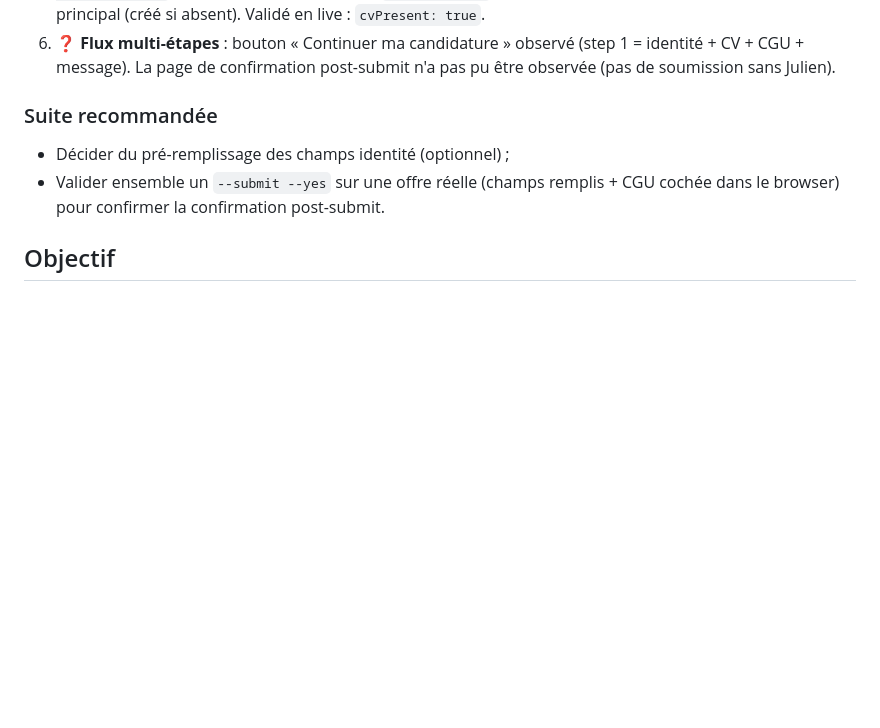
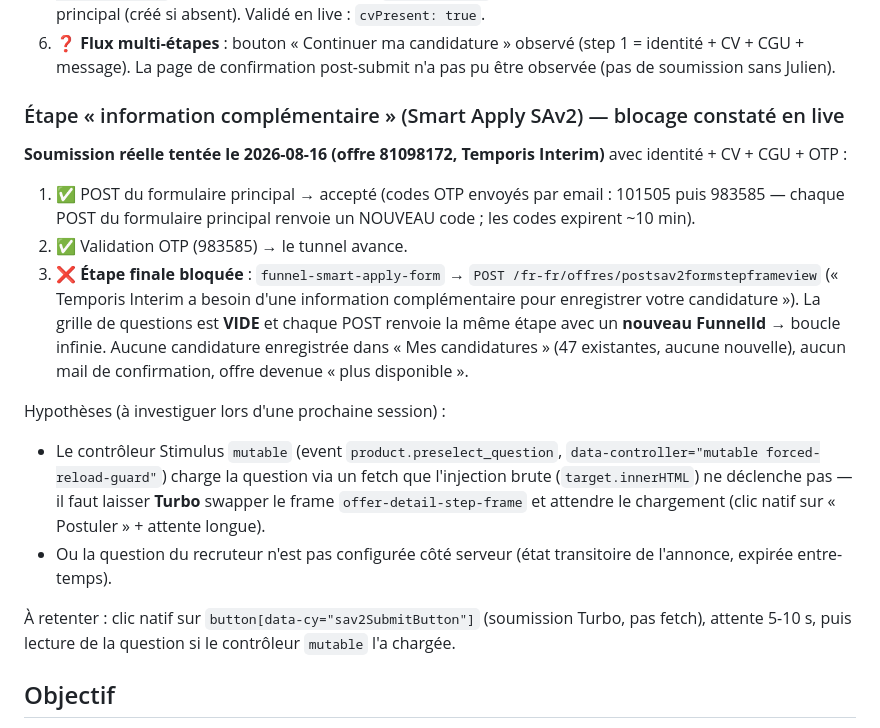
Before and after one commit to jul-ienfr/Emploi, a Markdown page: docs/plans/hellowork-application-flow.md, the part around the change. Drawn GitHub-style; blank space fills up the shorter version.

Commit message:
docs: soumission réelle HelloWork — étape Smart Apply bloquée, constat documenté
Soumission live (offre 81098172, Temporis) : formulaire accepté, OTP
validé, mais l'étape finale 'information complémentaire' (SAv2) a une
grille de questions vide et boucle avec de nouveaux FunnelId — aucune
candidature enregistrée, aucun mail de confirmation. Hypothèses :
contrôleur Stimulus 'mutable' non déclenché par l'injection brute
(Turbo doit swapper le frame) ou question recruteur non configurée.
Piste : clic natif sav2SubmitButton + attente.

Co-Authored-By: Claude <noreply@anthropic.com>

```diff
--- a/docs/plans/hellowork-application-flow.md
+++ b/docs/plans/hellowork-application-flow.md
@@ -16,9 +16,19 @@ Ce qui a été vérifié en live (offre `81098172`, profil `emploi-candidature`)
 5. ✅ **CV requis par offre** : upload automatique implémenté — le CLI lit le CV (option `--cv`, sinon profil documents par défaut), le transmet en base64 dans l'expression, construit un `File` côté page et POST `multipart` vers `/fr-fr/uploadcv` **avec les en-têtes `Turbo-Frame: funnel-resume-uploader-frame` + `X-Requested-With` (sans eux → HTTP 400)** ; le `JweHashResume` de la réponse est injecté dans le formulaire principal (créé si absent). Validé en live : `cvPresent: true`.
 6. ❓ **Flux multi-étapes** : bouton « Continuer ma candidature » observé (step 1 = identité + CV + CGU + message). La page de confirmation post-submit n'a pas pu être observée (pas de soumission sans Julien).
 
-### Suite recommandée
-- Décider du pré-remplissage des champs identité (optionnel) ;
-- Valider ensemble un `--submit --yes` sur une offre réelle (champs remplis + CGU cochée dans le browser) pour confirmer la confirmation post-submit.
+### Étape « information complémentaire » (Smart Apply SAv2) — blocage constaté en live
+
+**Soumission réelle tentée le 2026-08-16 (offre 81098172, Temporis Interim)** avec identité + CV + CGU + OTP :
+
+1. ✅ POST du formulaire principal → accepté (codes OTP envoyés par email : 101505 puis 983585 — chaque POST du formulaire principal renvoie un NOUVEAU code ; les codes expirent ~10 min).
+2. ✅ Validation OTP (983585) → le tunnel avance.
+3. ❌ **Étape finale bloquée** : `funnel-smart-apply-form` → `POST /fr-fr/offres/postsav2formstepframeview` (« Temporis Interim a besoin d'une information complémentaire pour enregistrer votre candidature »). La grille de questions est **VIDE** et chaque POST renvoie la même étape avec un **nouveau FunnelId** → boucle infinie. Aucune candidature enregistrée dans « Mes candidatures » (47 existantes, aucune nouvelle), aucun mail de confirmation, offre devenue « plus disponible ».
+
+Hypothèses (à investiguer lors d'une prochaine session) :
+- Le contrôleur Stimulus `mutable` (event `product.preselect_question`, `data-controller="mutable forced-reload-guard"`) charge la question via un fetch que l'injection brute (`target.innerHTML`) ne déclenche pas — il faut laisser **Turbo** swapper le frame `offer-detail-step-frame` et attendre le chargement (clic natif sur « Postuler » + attente longue).
+- Ou la question du recruteur n'est pas configurée côté serveur (état transitoire de l'annonce, expirée entre-temps).
+
+À retenter : clic natif sur `button[data-cy="sav2SubmitButton"]` (soumission Turbo, pas fetch), attente 5-10 s, puis lecture de la question si le contrôleur `mutable` l'a chargée.
 
 ## Objectif
 
```
